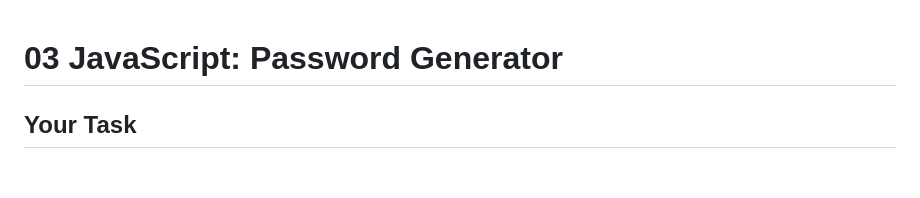
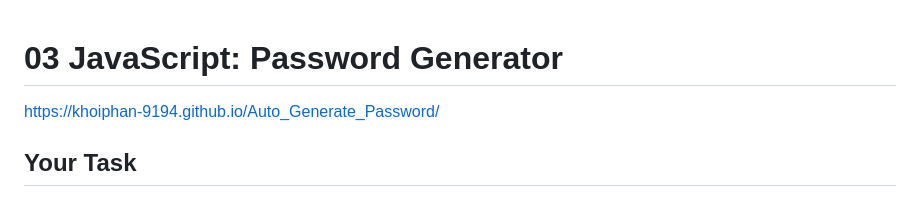
Before and after one commit to khoiphan-9194/Auto_Generate_Password, a Markdown page: README.md, the part around the change. GitHub-like rendering; blank space fills up the shorter version.

```diff
--- a/README.md
+++ b/README.md
@@ -1,5 +1,5 @@
 # 03 JavaScript: Password Generator
-
+https://khoiphan-9194.github.io/Auto_Generate_Password/
 ## Your Task
 
 This week's Challenge requires you to modify starter code to create an application that enables employees to generate random passwords based on criteria that they’ve selected. This app will run in the browser and will feature dynamically updated HTML and CSS powered by JavaScript code that you write. It will have a clean and polished, responsive user interface that adapts to multiple screen sizes.
```
